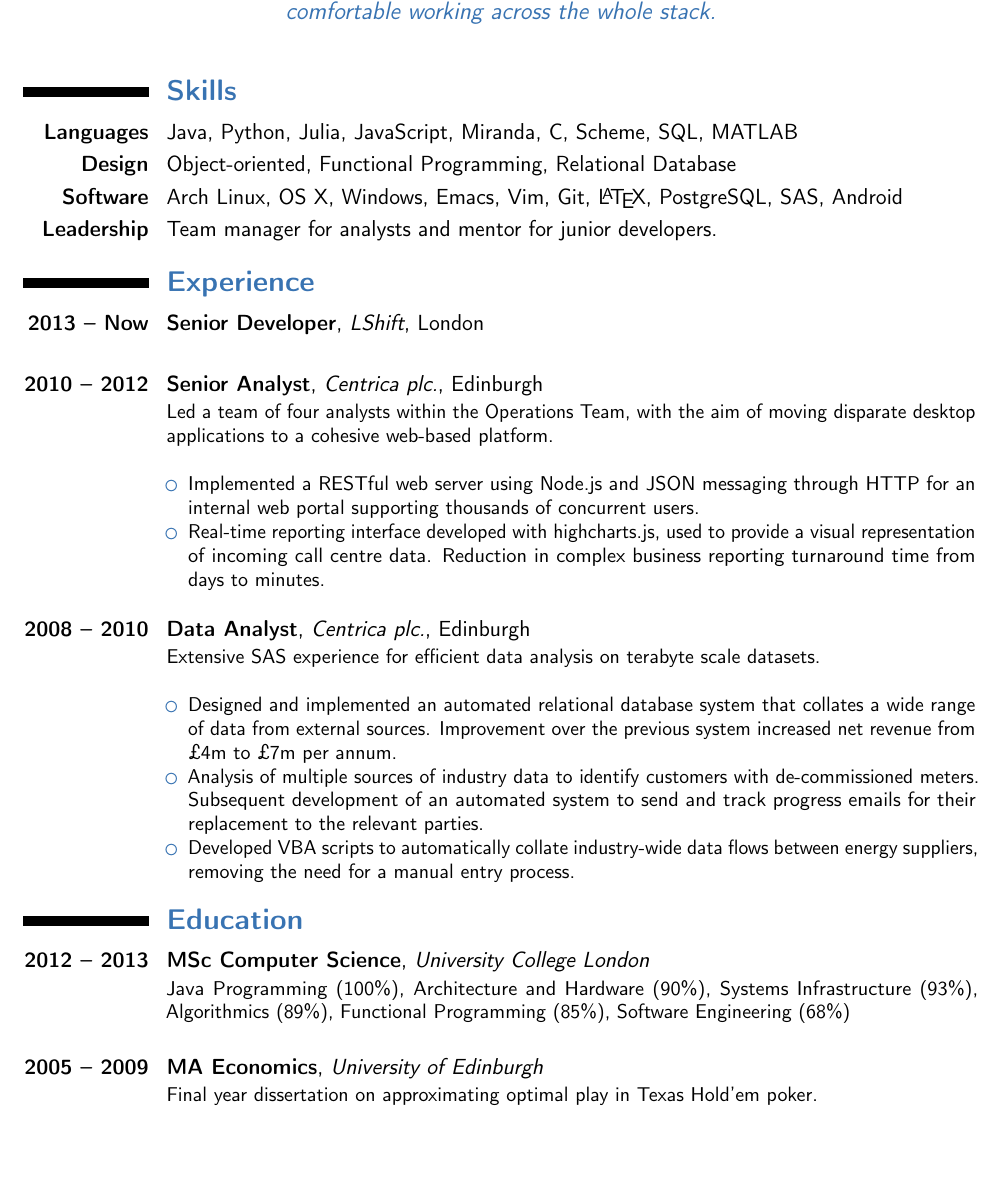
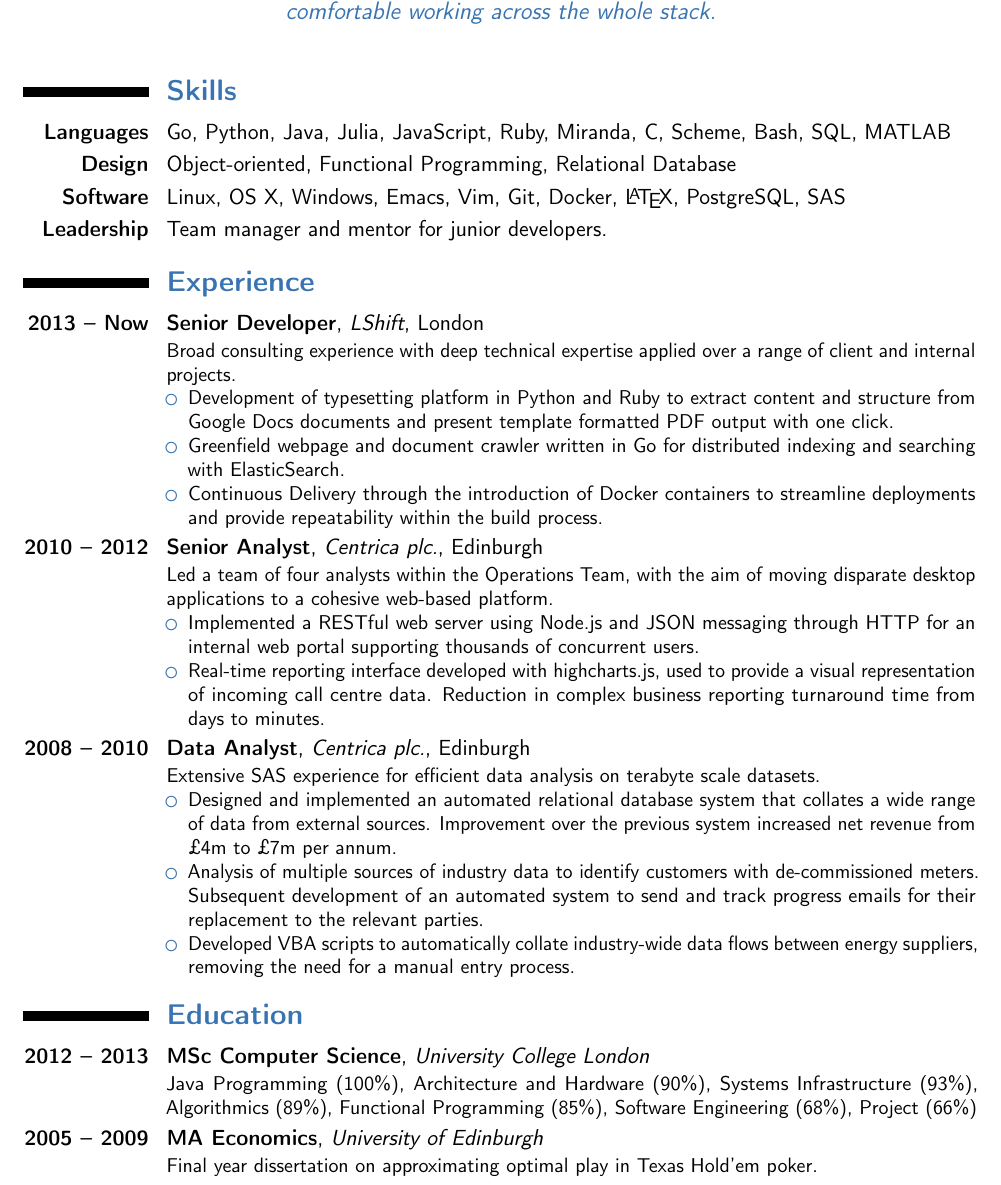
Before and after one commit to taheris/cv, a LaTeX CV (shaun_taheri_cv.tex): part of the page, cut so that both start at the same text, the shorter picture padded with empty space. Compiled offline with pdfLaTeX.

Commit message:
update skills and experience

```diff
--- a/shaun_taheri_cv.tex
+++ b/shaun_taheri_cv.tex
@@ -32,26 +32,37 @@
 
 \section{Skills}
 
-\cvitem{Languages}{Java, Python, Julia, JavaScript, Miranda, C,
-  Scheme, SQL, MATLAB}
+\cvitem{Languages}{Go, Python, Java, Julia, JavaScript, Ruby, Miranda,
+  C, Scheme, Bash, SQL, MATLAB}
 
 \cvitem{Design}{Object-oriented, Functional Programming, Relational
   Database}
 
-\cvitem{Software}{Arch Linux, OS X, Windows, Emacs, Vim, Git,
-  \LaTeX{}, PostgreSQL, SAS, Android}
+\cvitem{Software}{Linux, OS X, Windows, Emacs, Vim, Git, Docker,
+  \LaTeX{}, PostgreSQL, SAS}
 
-\cvitem{Leadership}{Team manager for analysts and mentor for junior
-  developers.}
+\cvitem{Leadership}{Team manager and mentor for junior developers.}
 
 \section{Experience}
 
-\cventry{2013 -- Now}{Senior Developer}{LShift}{London}{}{\newline}
+\cventry{2013 -- Now}{Senior Developer}{LShift}{London}{}{Broad
+  consulting experience with deep technical expertise applied over a
+  range of client and internal projects.
+\begin{itemize}
+\item Development of typesetting platform in Python and Ruby to
+  extract content and structure from Google Docs documents and present
+  template formatted PDF output with one click.
+\item Greenfield webpage and document crawler written in Go for
+  distributed indexing and searching with ElasticSearch.
+\item Continuous Delivery through the introduction of Docker
+  containers to streamline deployments and provide repeatability
+  within the build process.
+\end{itemize}}
 
 \cventry{2010 -- 2012}{Senior Analyst}{Centrica plc.}{Edinburgh}{}{Led
   a team of four analysts within the Operations Team, with the aim of
   moving disparate desktop applications to a cohesive web-based
-  platform.\newline
+  platform.
   \begin{itemize}
     \item Implemented a RESTful web server using Node.js and JSON
       messaging through HTTP for an internal web portal supporting
@@ -59,12 +70,12 @@
     \item Real-time reporting interface developed with highcharts.js,
       used to provide a visual representation of incoming call centre
       data. Reduction in complex business reporting turnaround time
-      from days to minutes.\newline
+      from days to minutes.
   \end{itemize}}
 
 \cventry{2008 -- 2010}{Data Analyst}{Centrica
   plc.}{Edinburgh}{}{Extensive SAS experience for efficient data
-  analysis on terabyte scale datasets.\newline
+  analysis on terabyte scale datasets.
   \begin{itemize}
   \item Designed and implemented an automated relational database
     system that collates a wide range of data from external sources.
@@ -81,10 +92,10 @@
 
 \section{Education}
 
-\cventry{2012 -- 2013}{MSc Computer Science}{University
-  College London}{}{}{Java Programming (100\%), Architecture and
-  Hardware (90\%), Systems Infrastructure (93\%), Algorithmics (89\%),
-  Functional Programming (85\%), Software Engineering (68\%)} \bigskip
+\cventry{2012 -- 2013}{MSc Computer Science}{University College
+  London}{}{}{Java Programming (100\%), Architecture and Hardware
+  (90\%), Systems Infrastructure (93\%), Algorithmics (89\%),
+  Functional Programming (85\%), Software Engineering (68\%), Project (66\%)}
 
 \cventry{2005 -- 2009}{MA Economics}{University of
   Edinburgh}{}{}{Final year dissertation on approximating optimal play
```
Also changed, not shown: shaun_taheri_cv.pdf.
